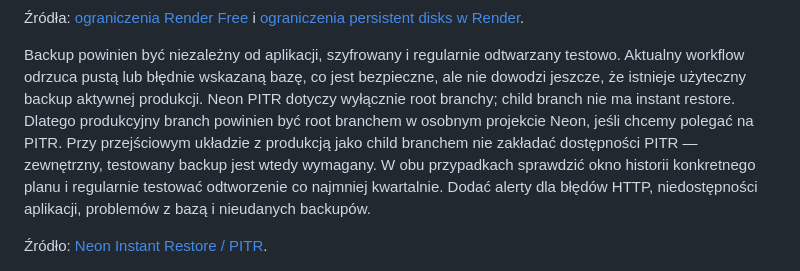
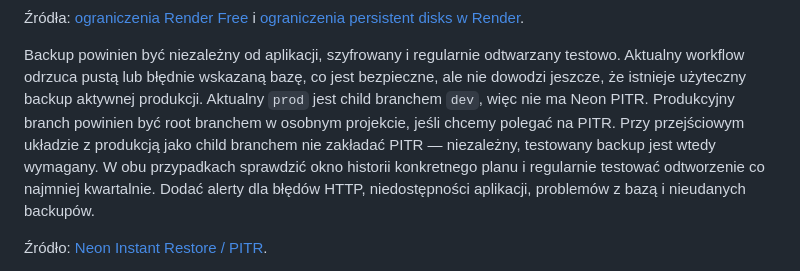
Before and after one commit to michalantczak10/sklepzdoniczkami, a Markdown page: ARCHITECTURE-PLAN.md, the part around one of its changes. Drawn GitHub-style.

```diff
--- a/ARCHITECTURE-PLAN.md
+++ b/ARCHITECTURE-PLAN.md
@@ -182,14 +188,13 @@ montowania dysku.
 Backup powinien być niezależny od aplikacji, szyfrowany i regularnie
 odtwarzany testowo. Aktualny workflow odrzuca pustą lub błędnie wskazaną bazę,
 co jest bezpieczne, ale nie dowodzi jeszcze, że istnieje użyteczny backup
-aktywnej produkcji. Neon PITR dotyczy wyłącznie root branchy; child branch nie
-ma instant restore. Dlatego produkcyjny branch powinien być root branchem
-w osobnym projekcie Neon, jeśli chcemy polegać na PITR. Przy przejściowym
-układzie z produkcją jako child branchem nie zakładać dostępności PITR —
-zewnętrzny, testowany backup jest wtedy wymagany. W obu przypadkach sprawdzić
-okno historii konkretnego planu i regularnie testować odtworzenie co najmniej
-kwartalnie. Dodać alerty dla błędów HTTP, niedostępności aplikacji, problemów
-z bazą i nieudanych backupów.
+aktywnej produkcji. Aktualny `prod` jest child branchem `dev`, więc nie ma
+Neon PITR. Produkcyjny branch powinien być root branchem w osobnym projekcie,
+jeśli chcemy polegać na PITR. Przy przejściowym układzie z produkcją jako child
+branchem nie zakładać PITR — niezależny, testowany backup jest wtedy wymagany.
+W obu przypadkach sprawdzić okno historii konkretnego planu i regularnie
+testować odtworzenie co najmniej kwartalnie. Dodać alerty dla błędów HTTP,
+niedostępności aplikacji, problemów z bazą i nieudanych backupów.
 
 Źródło: [Neon Instant Restore / PITR](https://neon.com/docs/postgres/backup-restore/branch-restore).
 
```
Also changed, not shown: other parts of ARCHITECTURE-PLAN.md (+35 -21 lines).
